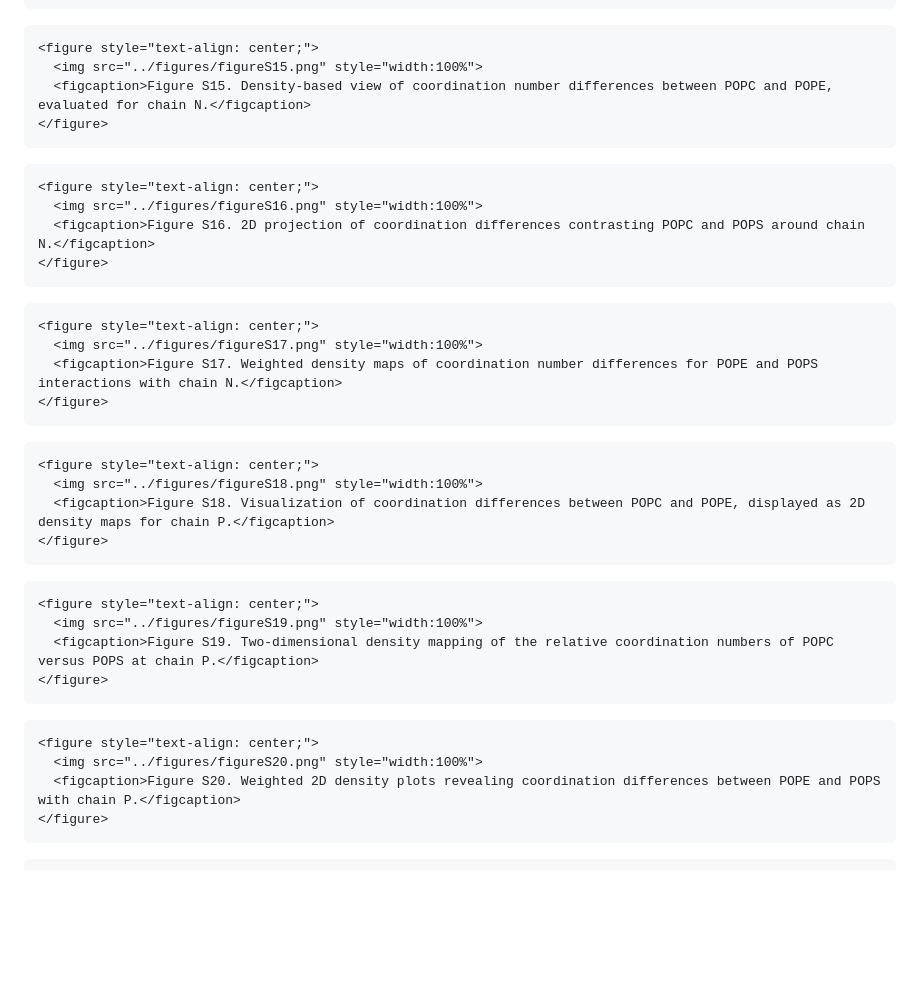
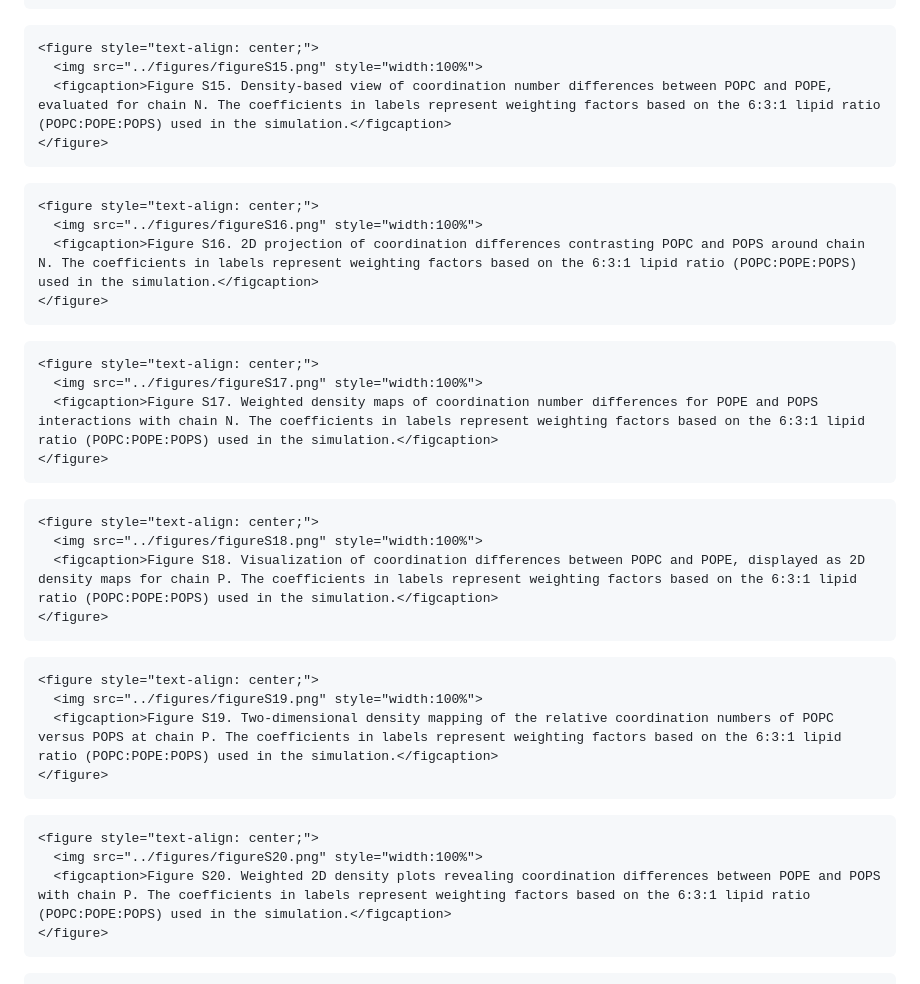
Before and after one commit to tcvmilvv/TavaresSonoraPantanoMartinez2025.jl, a Markdown page: docs/src/figures.md, the part around one of its changes. Drawn GitHub-style; blank space fills up the shorter version.

````diff
--- a/docs/src/figures.md
+++ b/docs/src/figures.md
@@ -119,42 +119,42 @@ For easy reference:
 ```@raw html
 <figure style="text-align: center;">
   <img src="../figures/figureS15.png" style="width:100%">
-  <figcaption>Figure S15. Density-based view of coordination number differences between POPC and POPE, evaluated for chain N.</figcaption>
+  <figcaption>Figure S15. Density-based view of coordination number differences between POPC and POPE, evaluated for chain N. The coefficients in labels represent weighting factors based on the 6:3:1 lipid ratio (POPC:POPE:POPS) used in the simulation.</figcaption>
 </figure>
 ```
 
 ```@raw html
 <figure style="text-align: center;">
   <img src="../figures/figureS16.png" style="width:100%">
-  <figcaption>Figure S16. 2D projection of coordination differences contrasting POPC and POPS around chain N.</figcaption>
+  <figcaption>Figure S16. 2D projection of coordination differences contrasting POPC and POPS around chain N. The coefficients in labels represent weighting factors based on the 6:3:1 lipid ratio (POPC:POPE:POPS) used in the simulation.</figcaption>
 </figure>
 ```
 
 ```@raw html
 <figure style="text-align: center;">
   <img src="../figures/figureS17.png" style="width:100%">
-  <figcaption>Figure S17. Weighted density maps of coordination number differences for POPE and POPS interactions with chain N.</figcaption>
+  <figcaption>Figure S17. Weighted density maps of coordination number differences for POPE and POPS interactions with chain N. The coefficients in labels represent weighting factors based on the 6:3:1 lipid ratio (POPC:POPE:POPS) used in the simulation.</figcaption>
 </figure>
 ```
 
 ```@raw html
 <figure style="text-align: center;">
   <img src="../figures/figureS18.png" style="width:100%">
-  <figcaption>Figure S18. Visualization of coordination differences between POPC and POPE, displayed as 2D density maps for chain P.</figcaption>
+  <figcaption>Figure S18. Visualization of coordination differences between POPC and POPE, displayed as 2D density maps for chain P. The coefficients in labels represent weighting factors based on the 6:3:1 lipid ratio (POPC:POPE:POPS) used in the simulation.</figcaption>
 </figure>
 ```
 
 ```@raw html
 <figure style="text-align: center;">
   <img src="../figures/figureS19.png" style="width:100%">
-  <figcaption>Figure S19. Two-dimensional density mapping of the relative coordination numbers of POPC versus POPS at chain P.</figcaption>
+  <figcaption>Figure S19. Two-dimensional density mapping of the relative coordination numbers of POPC versus POPS at chain P. The coefficients in labels represent weighting factors based on the 6:3:1 lipid ratio (POPC:POPE:POPS) used in the simulation.</figcaption>
 </figure>
 ```
 
 ```@raw html
 <figure style="text-align: center;">
   <img src="../figures/figureS20.png" style="width:100%">
-  <figcaption>Figure S20. Weighted 2D density plots revealing coordination differences between POPE and POPS with chain P.</figcaption>
+  <figcaption>Figure S20. Weighted 2D density plots revealing coordination differences between POPE and POPS with chain P. The coefficients in labels represent weighting factors based on the 6:3:1 lipid ratio (POPC:POPE:POPS) used in the simulation.</figcaption>
 </figure>
 ```
 
````
Also changed, not shown: other parts of docs/src/figures.md (+11 -11 lines).
